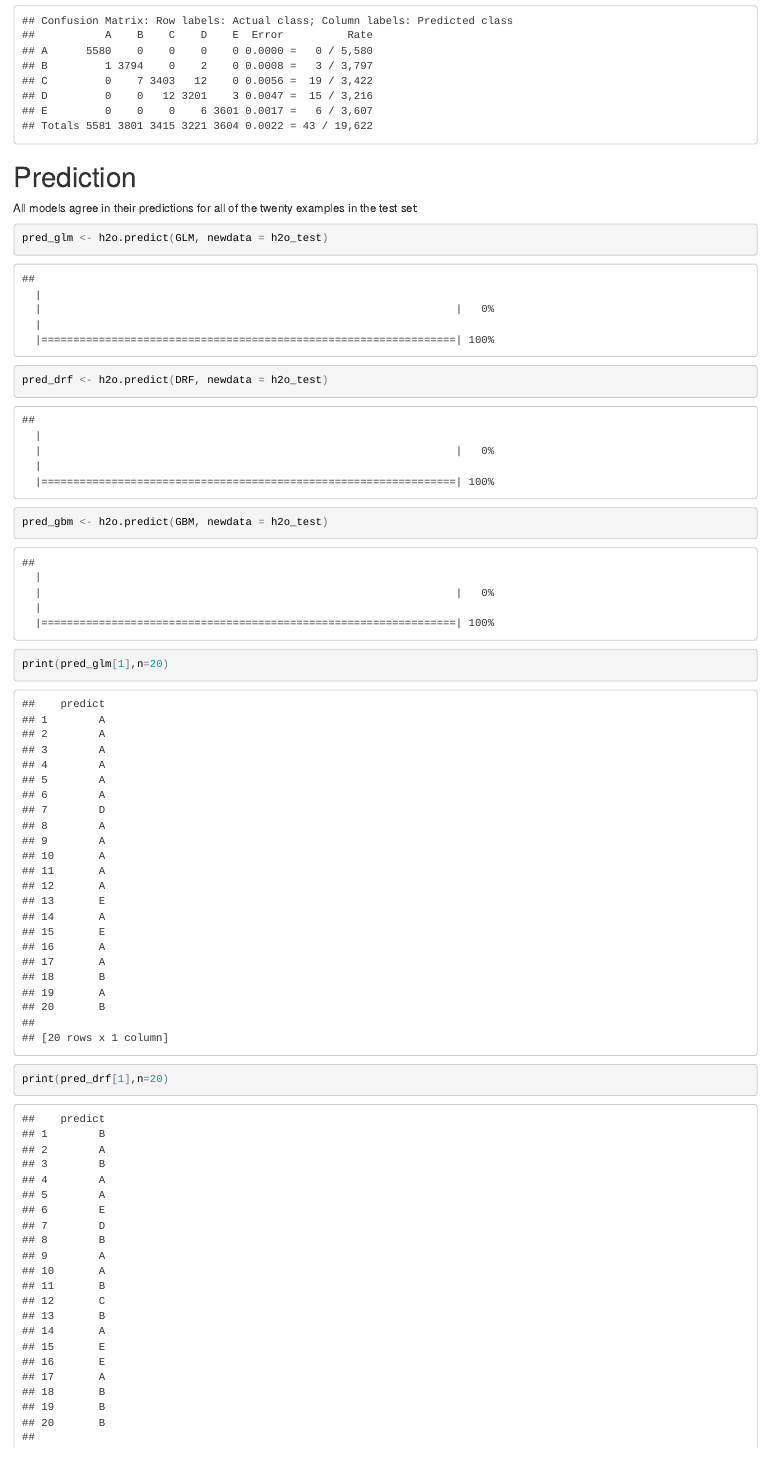
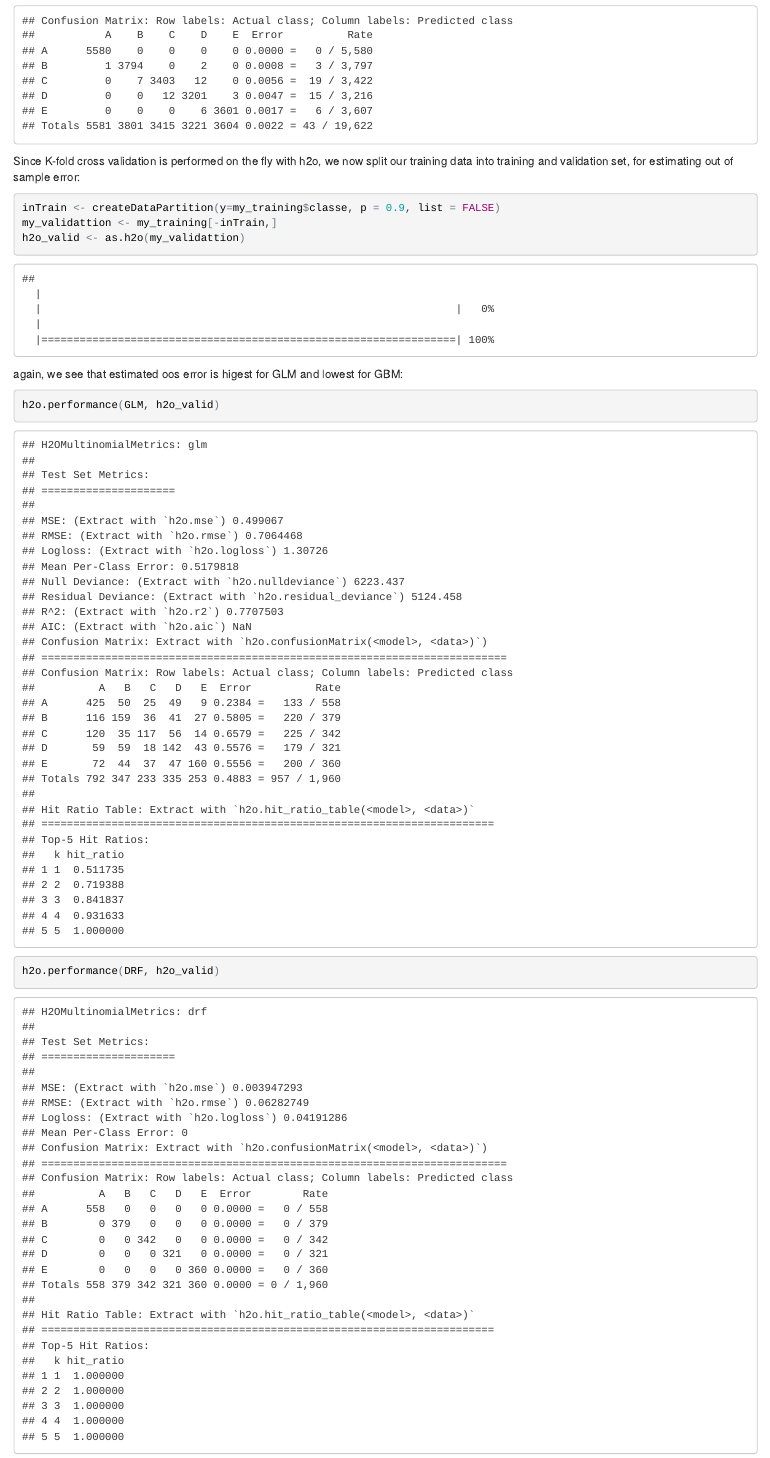
Before and after one commit to NoJster/PredictionAssignmentWriteup, an R Markdown document (PredictionAssignmentWriteup.Rmd): the page in a window 1100 px wide, from 1410 px down. The pictures show the output file PredictionAssignmentWriteup.html that the author committed with the source, opened offline.

Commit message:
added dedicated out of sample analysis including validation set split

````diff
--- a/PredictionAssignmentWriteup.Rmd
+++ b/PredictionAssignmentWriteup.Rmd
@@ -56,0 +60,11 @@ h2o.confusionMatrix(GBM)
+Since K-fold cross validation is performed on the fly with h2o, we now split our training data into training and validation set, for estimating out of sample error:
+```{r oos_setup}
+inTrain <- createDataPartition(y=my_training$classe, p = 0.9, list = FALSE)
+my_validattion <- my_training[-inTrain,]
+h2o_valid <- as.h2o(my_validattion)
+```
+
+again, we see that estimated oos error is higest for GLM and lowest for GBM:
+```{r oos}
+h2o.performance(GLM, h2o_valid)
+h2o.performance(DRF, h2o_valid)
````
Also changed, not shown: PredictionAssignmentWriteup.html, PredictionAssignmentWriteup.Rmd (6 more changed lines).
